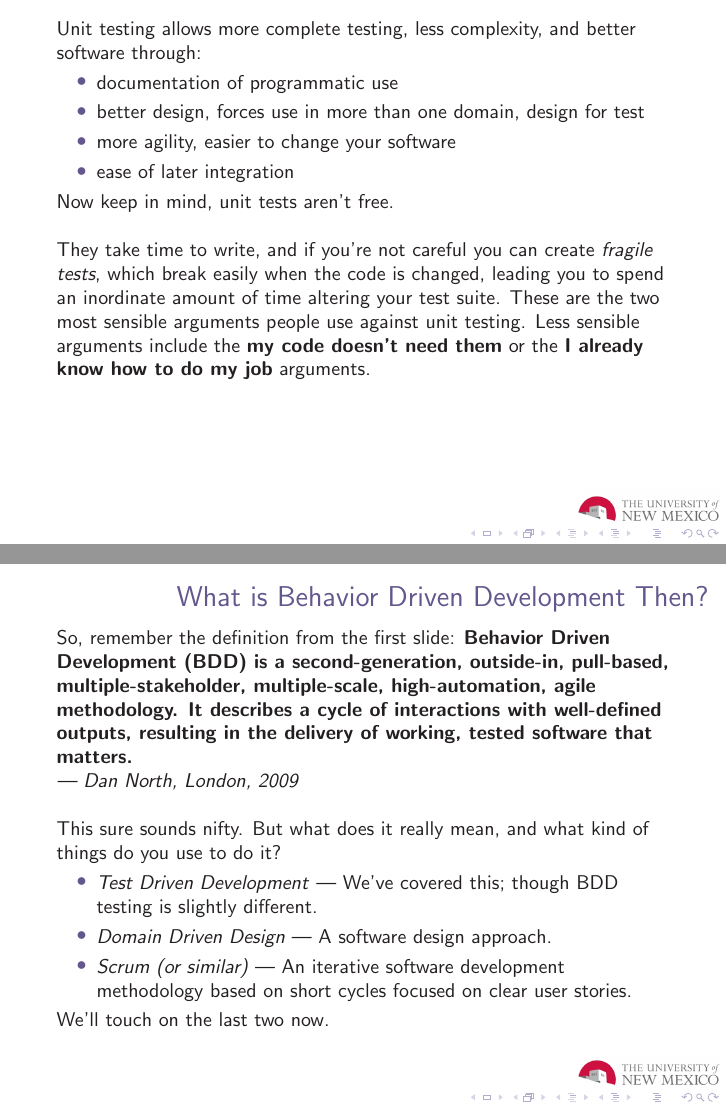
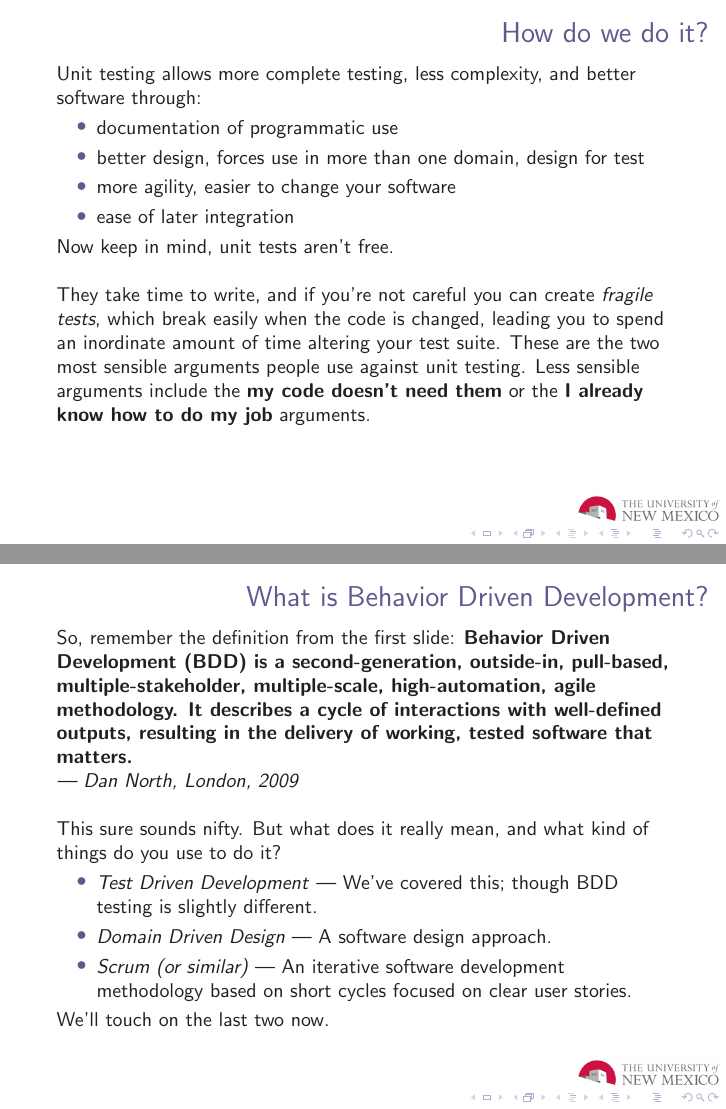
Before and after one commit to cclamb/lecture, LaTeX slides (tdd-bdd.tex): pages 10 and 15 of 21, joined at a grey line. Compiled offline with pdfLaTeX.

Commit message:
fixed some issues

```diff
--- a/tdd-bdd.tex
+++ b/tdd-bdd.tex
@@ -162,6 +162,7 @@ We can use unit testing frameworks to support a variety of other testing methods
 \end{frame}
 
 \begin{frame}
+\frametitle{How do we do it?}
 Unit testing allows more complete testing, less complexity, and better software through:
 \begin{itemize}
 \item documentation of programmatic use
@@ -240,7 +241,7 @@ Writing software is \textit{hard}, remember? It's challenging to write good test
 \section{Behavior Driven Development}
 
 \begin{frame}
-\frametitle{What is Behavior Driven Development Then?}
+\frametitle{What is Behavior Driven Development?}
 So, remember the definition from the first slide:
 \textbf{Behavior Driven Development (BDD) is a second-generation, outside-in, pull-based, multiple-stakeholder, multiple-scale, high-automation, agile methodology. It describes a cycle of interactions with well-defined outputs, resulting in the delivery of working, tested software that matters.}
 \newline
```
Also changed, not shown: tdd-bdd.pdf.
